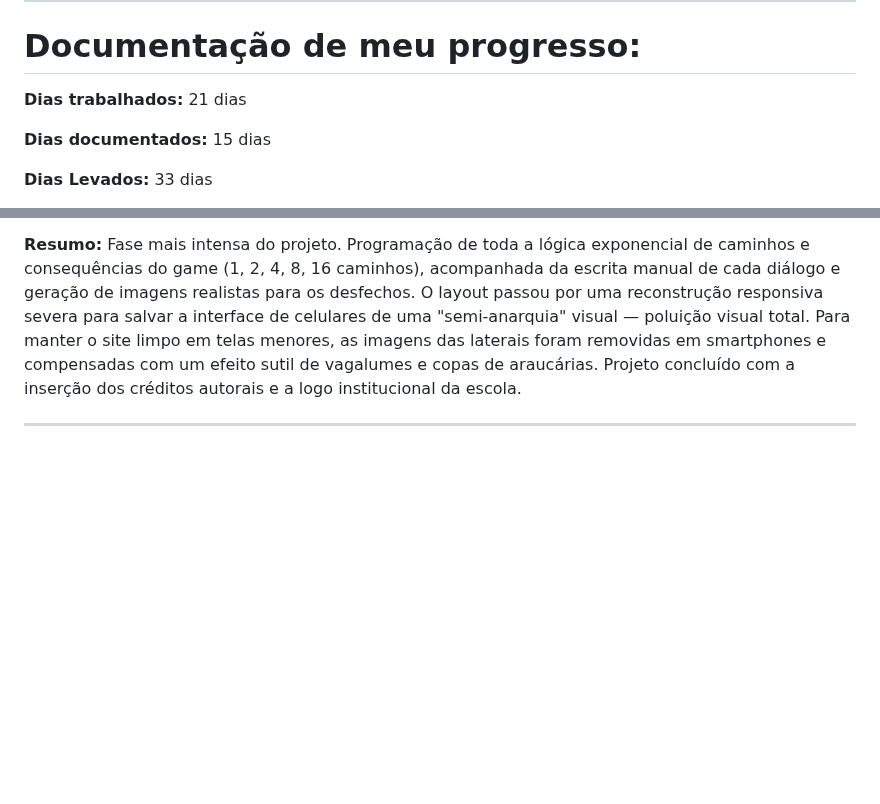
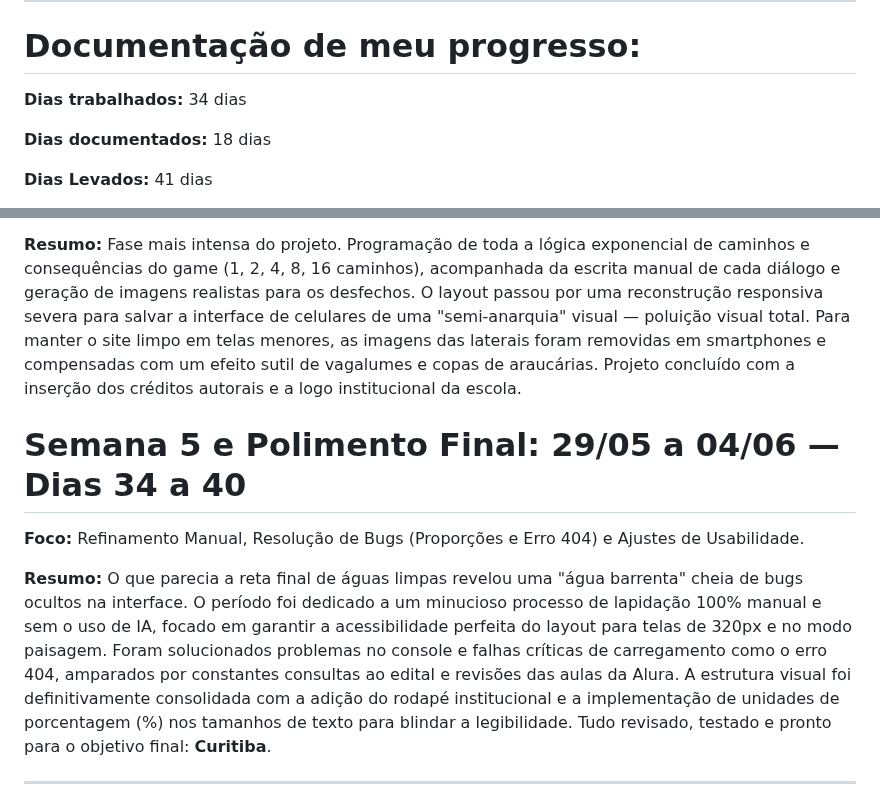
Before and after one commit to maiconojedarocha-ux/Agrinho2026-Vale-Paiquere, a Markdown page: README.md, 2 parts joined by grey strips. Rendered like a GitHub page; blank space fills up the shorter version.

```diff
--- a/README.md
+++ b/README.md
@@ -162,9 +162,9 @@ A partir deste ponto, você estará na ala da documentação, onde o assunto é
 
 # Documentação de meu progresso:
 
-__Dias trabalhados:__ 21 dias
+__Dias trabalhados:__ 34 dias
 
-__Dias documentados:__ 15 dias
+__Dias documentados:__ 18 dias
 
-__Dias Levados:__ 33 dias
+__Dias Levados:__ 41 dias
 
@@ -201,6 +201,12 @@ __Dias Levados:__ 33 dias
 **Foco:** Matriz de Escolhas, Solução da "Anarquia Mobile" e Polimento.
 
 **Resumo:** Fase mais intensa do projeto. Programação de toda a lógica exponencial de caminhos e consequências do game (1, 2, 4, 8, 16 caminhos), acompanhada da escrita manual de cada diálogo e geração de imagens realistas para os desfechos. O layout passou por uma reconstrução responsiva severa para salvar a interface de celulares de uma "semi-anarquia" visual — poluição visual total. Para manter o site limpo em telas menores, as imagens das laterais foram removidas em smartphones e compensadas com um efeito sutil de vagalumes e copas de araucárias. Projeto concluído com a inserção dos créditos autorais e a logo institucional da escola.
+
+# Semana 5 e Polimento Final: 29/05 a 04/06 — Dias 34 a 40
+
+**Foco:** Refinamento Manual, Resolução de Bugs (Proporções e Erro 404) e Ajustes de Usabilidade.
+
+**Resumo:** O que parecia a reta final de águas limpas revelou uma "água barrenta" cheia de bugs ocultos na interface. O período foi dedicado a um minucioso processo de lapidação 100% manual e sem o uso de IA, focado em garantir a acessibilidade perfeita do layout para telas de 320px e no modo paisagem. Foram solucionados problemas no console e falhas críticas de carregamento como o erro 404, amparados por constantes consultas ao edital e revisões das aulas da Alura. A estrutura visual foi definitivamente consolidada com a adição do rodapé institucional e a implementação de unidades de porcentagem (%) nos tamanhos de texto para blindar a legibilidade. Tudo revisado, testado e pronto para o objetivo final: **Curitiba**.
 
 ---
 
```
Also changed, not shown: other parts of README.md (+1 -1 lines).
